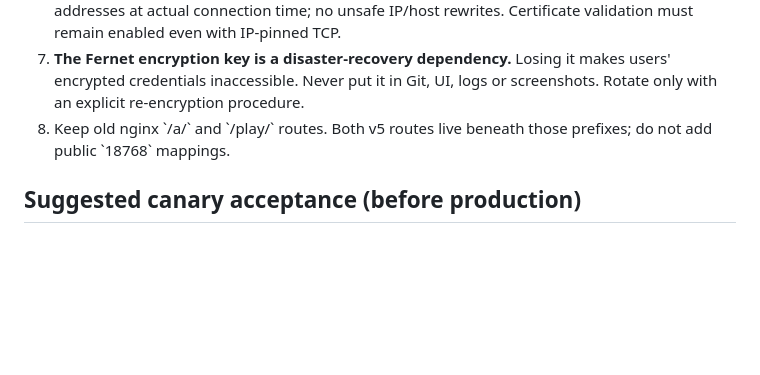
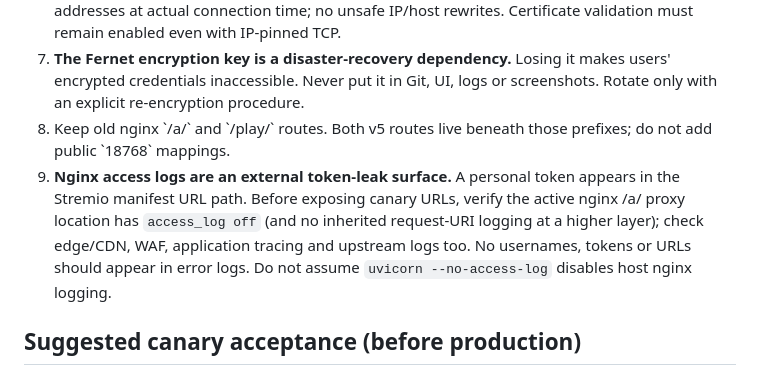
Before and after one commit to olivergiangvu/xtream-vod-bridge, a Markdown page: docs/v0.5-backend-pilot-release-notes.md, the part around the change. GitHub-like rendering; blank space fills up the shorter version.

Commit message:
security(v0.5): explicit nginx access log token-leak gate before personal manifest exposure

```diff
--- a/docs/v0.5-backend-pilot-release-notes.md
+++ b/docs/v0.5-backend-pilot-release-notes.md
@@ -44,6 +44,7 @@
 6. IP pinning and no-follow-redirects protect against user-controlled SSRF. Resolve and check addresses at actual connection time; no unsafe IP/host rewrites. Certificate validation must remain enabled even with IP-pinned TCP.
 7. **The Fernet encryption key is a disaster-recovery dependency.** Losing it makes users' encrypted credentials inaccessible. Never put it in Git, UI, logs or screenshots. Rotate only with an explicit re-encryption procedure.
 8. Keep old nginx \`/a/\` and \`/play/\` routes. Both v5 routes live beneath those prefixes; do not add public \`18768\` mappings.
+9. **Nginx access logs are an external token-leak surface.** A personal token appears in the Stremio manifest URL path. Before exposing canary URLs, verify the active nginx \/a/ proxy location has `access_log off` (and no inherited request-URI logging at a higher layer); check edge/CDN, WAF, application tracing and upstream logs too. No usernames, tokens or URLs should appear in error logs. Do not assume `uvicorn --no-access-log` disables host nginx logging.
 
 ## Suggested canary acceptance (before production)
 
```
